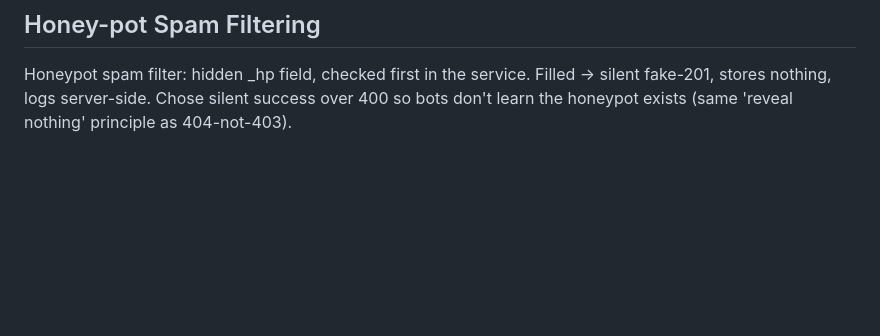
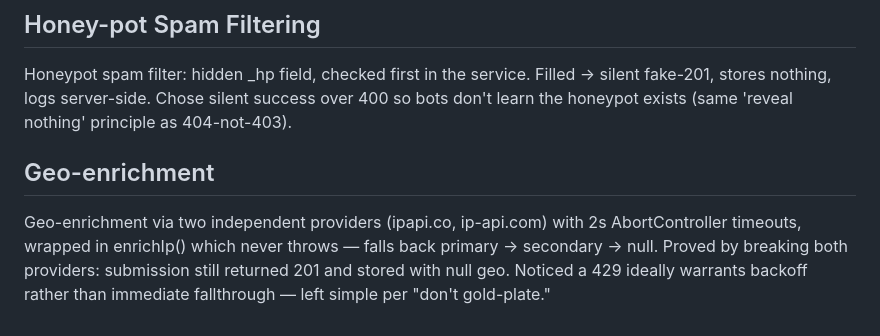
Before and after one commit to ChukwumaUk/flyrank-capstone-widget-platform, a Markdown page: BUILDLOG.md, the part around the change. Rendered like a GitHub page; blank space fills up the shorter version.

```diff
--- a/BUILDLOG.md
+++ b/BUILDLOG.md
@@ -67,3 +67,10 @@ Wired CORS on /submissions via the cors library; verified preflight (OPTIONS →
 
 ## Honey-pot Spam Filtering
 Honeypot spam filter: hidden _hp field, checked first in the service. Filled → silent fake-201, stores nothing, logs server-side. Chose silent success over 400 so bots don't learn the honeypot exists (same 'reveal nothing' principle as 404-not-403).
+
+## Geo-enrichment
+Geo-enrichment via two independent providers (ipapi.co, ip-api.com) with 2s
+AbortController timeouts, wrapped in enrichIp() which never throws — falls back
+primary → secondary → null. Proved by breaking both providers: submission still
+returned 201 and stored with null geo. Noticed a 429 ideally warrants backoff
+rather than immediate fallthrough — left simple per "don't gold-plate."
```
Also changed, not shown: EVIDENCE.md (+56 -21 lines).
